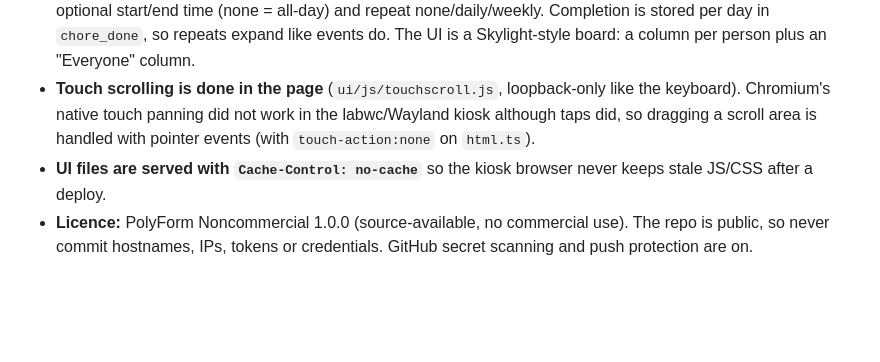
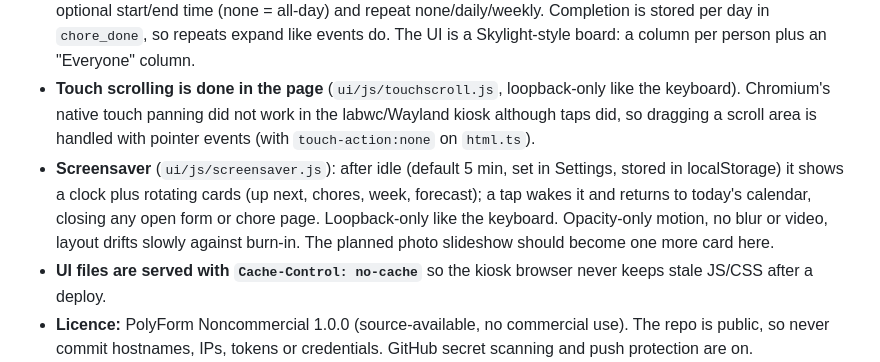
Before and after one commit to vishy2k5/skybolt, a Markdown page: Claude.md, the part around the change. Rendered like a GitHub page; blank space fills up the shorter version.

```diff
--- a/Claude.md
+++ b/Claude.md
@@ -67,6 +67,7 @@ More features are expected over time, so keep the design modular.
 - **On-screen keyboard is built into the page** (`ui/js/keyboard.js`), shown only when the page is loaded from 127.0.0.1/localhost. The system keyboard (squeekboard) did not work with Chromium on labwc, so it is not used.
 - **Chores** are stored in SQLite, not Google Tasks. A chore has an optional person (none = Everyone), a date, an optional start/end time (none = all-day) and repeat none/daily/weekly. Completion is stored per day in `chore_done`, so repeats expand like events do. The UI is a Skylight-style board: a column per person plus an "Everyone" column.
 - **Touch scrolling is done in the page** (`ui/js/touchscroll.js`, loopback-only like the keyboard). Chromium's native touch panning did not work in the labwc/Wayland kiosk although taps did, so dragging a scroll area is handled with pointer events (with `touch-action:none` on `html.ts`).
+- **Screensaver** (`ui/js/screensaver.js`): after idle (default 5 min, set in Settings, stored in localStorage) it shows a clock plus rotating cards (up next, chores, week, forecast); a tap wakes it and returns to today's calendar, closing any open form or chore page. Loopback-only like the keyboard. Opacity-only motion, no blur or video, layout drifts slowly against burn-in. The planned photo slideshow should become one more card here.
 - **UI files are served with `Cache-Control: no-cache`** so the kiosk browser never keeps stale JS/CSS after a deploy.
 - **Licence:** PolyForm Noncommercial 1.0.0 (source-available, no commercial use). The repo is public, so never commit hostnames, IPs, tokens or credentials. GitHub secret scanning and push protection are on.
 - **Remote updates** go over SSH on Tailscale (`deploy/update.sh`). The Pi has no GitHub credentials and only pulls.
```
Also changed, not shown: README.md (+8 -2 lines), docs/screenshots/screensaver.png (added), 7 other files.
